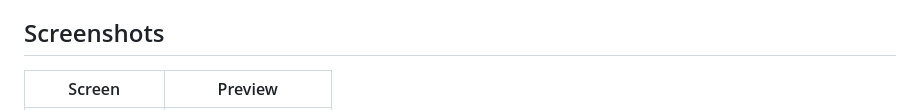
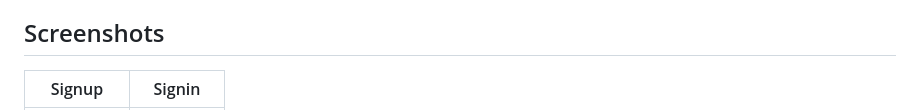
Before and after one commit to Cybogeek/Journal-App, a Markdown page: todo_app/README.md, the part around one of its changes. GitHub-like rendering.

```diff
--- a/todo_app/README.md
+++ b/todo_app/README.md
@@ -303,5 +303,5 @@ _Possible later enhancements:_
 
 ## Screenshots
 
-| Screen         | Preview             |
+| Signup         | Signin              |
 | -------------- | ------------------- |
```
Also changed, not shown: other parts of todo_app/README.md (+13 -5 lines).
